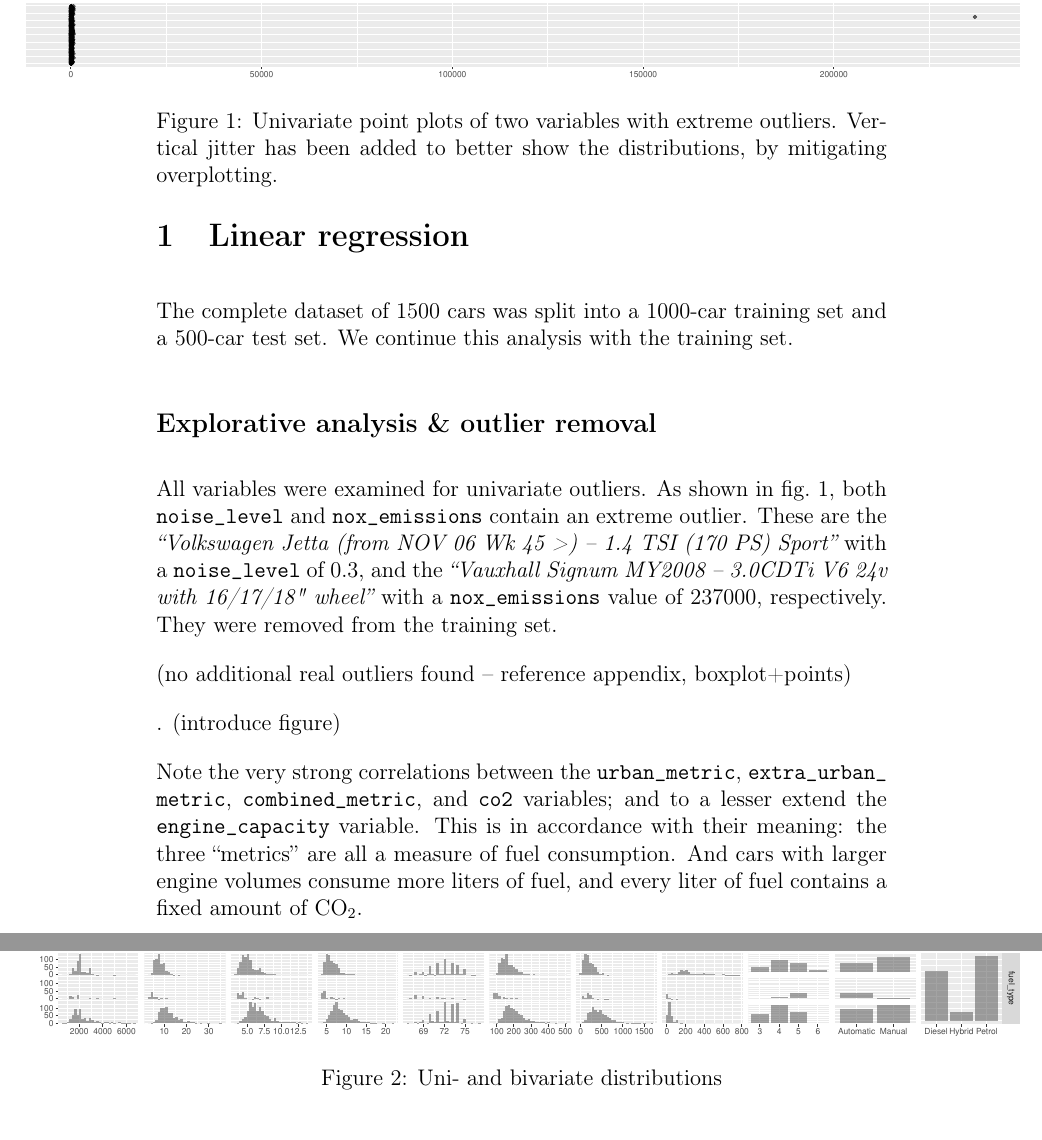
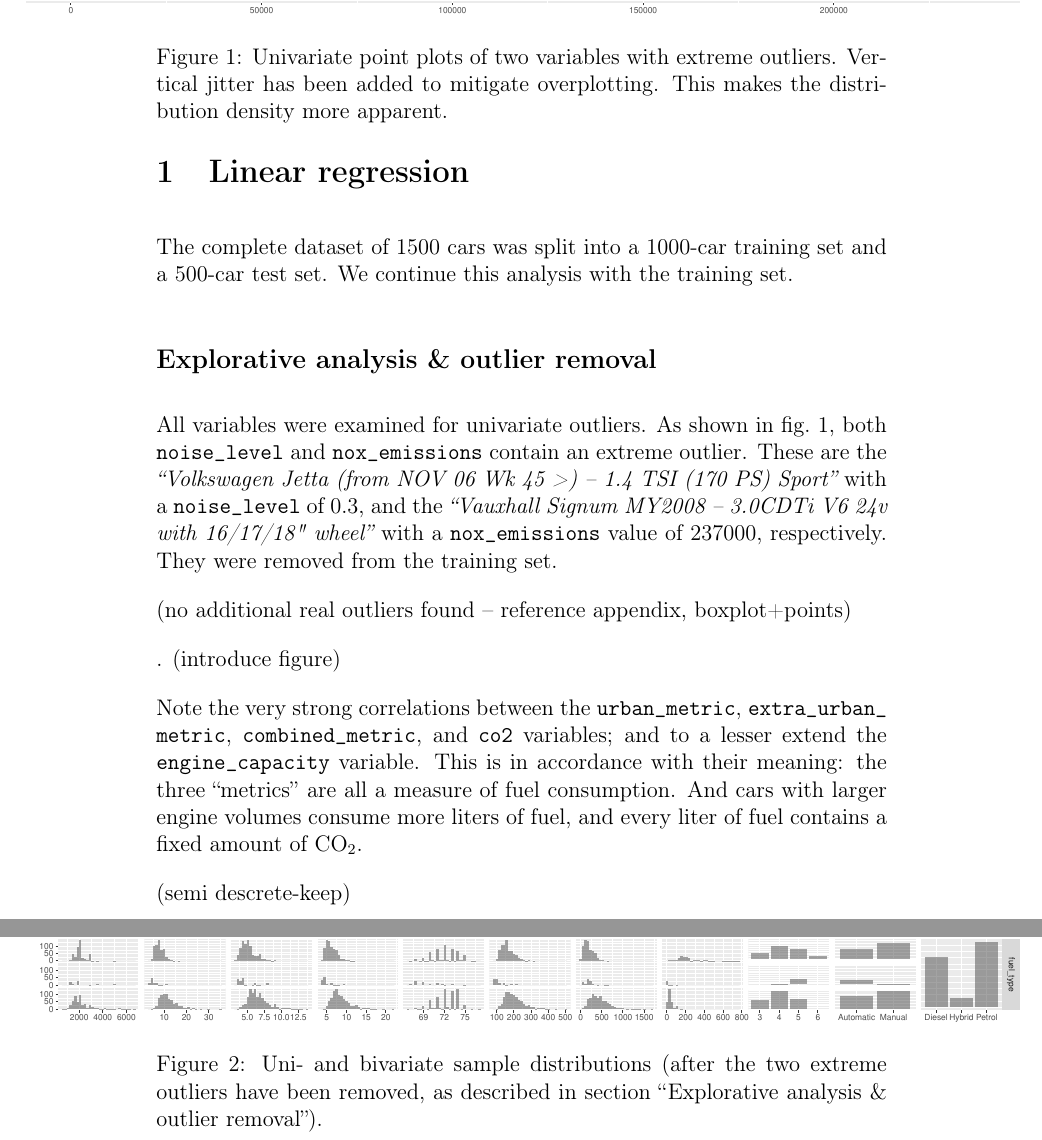
Before and after one commit to tfiers/car-multivar, a LaTeX document (main.tex): two parts of pages 2 and 3 of 6, joined at a grey line, cut so that both start at the same text. Compiled offline with pdfLaTeX.

Commit message:
Update jitterbox-plots

```diff
--- a/main.tex
+++ b/main.tex
@@ -5,6 +5,9 @@
 \usepackage{amsmath}
 \usepackage{amssymb}
 \usepackage{float} % Om te bepalen waar figuren juist geplaatst worden.
+\usepackage{xstring}
+\usepackage[hidelinks]{hyperref}
+\usepackage{cleveref}
 
 % \usepackage{geometry}
 % \geometry{tmargin=3cm, bmargin=2.2cm, lmar2.2cm, rmargin=2cm}
@@ -16,7 +19,6 @@
 
 % Necessary to make space->underscore substitution work.
 \usepackage[T1]{fontenc}
-\usepackage{xstring}
 % Command that typesets variables in fixed width font, and with spaces automatically replaced by underscores.
 \newcommand{\var}[1]{\texttt{\StrSubstitute{#1}{ }{\_\allowbreak}}}
 
@@ -27,8 +29,7 @@
 \newcommand{\widefig}[1]{\makebox[\textwidth][c]{\includegraphics[width=0.9\paperwidth]{#1}}%
 }
 
-\usepackage[hidelinks]{hyperref}
-\usepackage{cleveref}
+\newcommand{\sectionref}[1]{section ``\nameref{#1}''}
 
 \begin{document}
 
@@ -49,9 +49,9 @@ All variables were examined for univariate outliers. As shown in \cref{extreme_o
 (no additional real outliers found -- reference appendix, boxplot+points)
 
 \begin{figure}
-  \widefig{img/jitterbox_extreme_outliers_noise_level}
-  \widefig{img/jitterbox_extreme_outliers_nox_emissions}
-  \caption{Univariate point plots of two variables with extreme outliers. Vertical jitter has been added to better show the distributions, by mitigating overplotting.}
+  \widefig{img/extreme_outliers_noise_level}
+  \widefig{img/extreme_outliers_nox_emissions}
+  \caption{Univariate point plots of two variables with extreme outliers. Vertical jitter has been added to mitigate overplotting. This makes the distribution density more apparent.}
   \label{extreme_outliers}
 \end{figure}
 .
@@ -59,9 +59,11 @@ All variables were examined for univariate outliers. As shown in \cref{extreme_o
 
 Note the very strong correlations between the \var{urban metric}, \var{extra urban metric}, \var{combined metric}, and \var{co2} variables; and to a lesser extend the \var{engine capacity} variable. This is in accordance with their meaning: the three ``metrics'' are all a measure of fuel consumption. And cars with larger engine volumes consume more liters of fuel, and every liter of fuel contains a fixed amount of $\mathrm{CO_2}$.
 
+(semi descrete-keep)
+
 \begin{figure}
   \widefig{img/pairs.pdf}
-  \caption{Uni- and bivariate distributions}
+  \caption{Uni- and bivariate sample distributions (after the two extreme outliers have been removed, as described in \sectionref{outlier_removal}).}
   \label{pairs}
 \end{figure}
 
```
Also changed, not shown: img/extreme_outliers_noise_level.pdf (added), img/extreme_outliers_nox_emissions.pdf (added), img/jitterbox_co2.pdf, img/jitterbox_co_emissions.pdf, img/jitterbox_combined_metric.pdf, img/jitterbox_engine_capacity.pdf, img/jitterbox_extra_urban_metric.pdf, img/jitterbox_extreme_outliers_noise_level.pdf (deleted), img/jitterbox_extreme_outliers_nox_emissions.pdf (deleted), img/jitterbox_noise_level.pdf, img/jitterbox_nox_emissions.pdf, img/jitterbox_urban_metric.pdf, main.tex (3 more changed lines), 1 other file.
